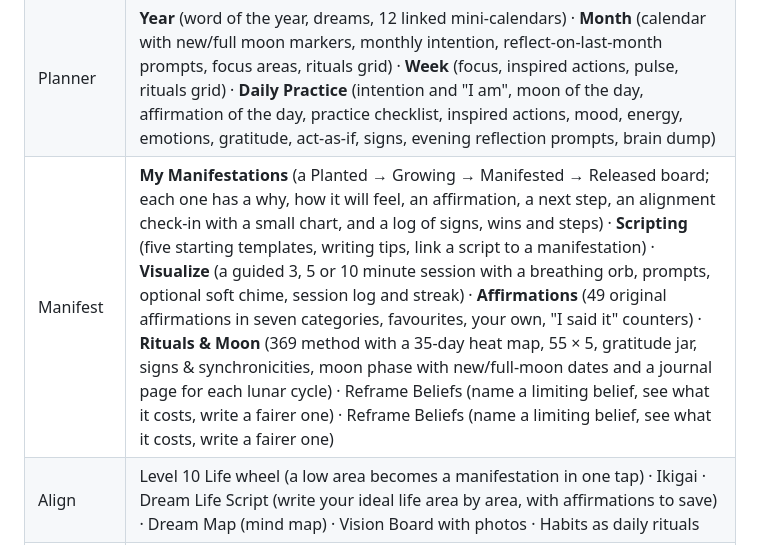
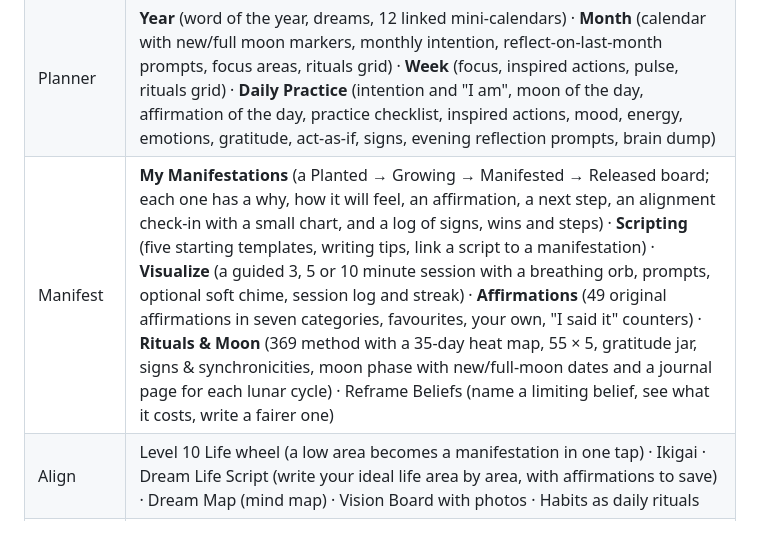
Before and after one commit to katreuth-web/Slow-Ink, a Markdown page: aura-planner/README.md, the part around the change. Rendered like a GitHub page.

Commit message:
Aura README: list Reframe Beliefs once
Claude-Session: https://claude.ai/code/session_0128aBFchkmrZtgQPg6gQBP2

```diff
--- a/aura-planner/README.md
+++ b/aura-planner/README.md
@@ -10,7 +10,7 @@ Aura is a reflection and intention-setting tool. Nothing in it promises a result
 | --- | --- |
 | Home | A dashboard for today: affirmation of the day, practice ring, number tiles (practices, streak, visualization minutes, intentions growing), this week, growing intentions with alignment bars, 369 sets, moon of the day and a notebook peek. A getting-started checklist and a one-click sample planner ("Look around with sample data" / "Start fresh") live here. |
 | Planner | **Year** (word of the year, dreams, 12 linked mini-calendars) · **Month** (calendar with new/full moon markers, monthly intention, reflect-on-last-month prompts, focus areas, rituals grid) · **Week** (focus, inspired actions, pulse, rituals grid) · **Daily Practice** (intention and "I am", moon of the day, affirmation of the day, practice checklist, inspired actions, mood, energy, emotions, gratitude, act-as-if, signs, evening reflection prompts, brain dump) |
-| Manifest | **My Manifestations** (a Planted → Growing → Manifested → Released board; each one has a why, how it will feel, an affirmation, a next step, an alignment check-in with a small chart, and a log of signs, wins and steps) · **Scripting** (five starting templates, writing tips, link a script to a manifestation) · **Visualize** (a guided 3, 5 or 10 minute session with a breathing orb, prompts, optional soft chime, session log and streak) · **Affirmations** (49 original affirmations in seven categories, favourites, your own, "I said it" counters) · **Rituals & Moon** (369 method with a 35-day heat map, 55 × 5, gratitude jar, signs & synchronicities, moon phase with new/full-moon dates and a journal page for each lunar cycle) · Reframe Beliefs (name a limiting belief, see what it costs, write a fairer one) · Reframe Beliefs (name a limiting belief, see what it costs, write a fairer one) |
+| Manifest | **My Manifestations** (a Planted → Growing → Manifested → Released board; each one has a why, how it will feel, an affirmation, a next step, an alignment check-in with a small chart, and a log of signs, wins and steps) · **Scripting** (five starting templates, writing tips, link a script to a manifestation) · **Visualize** (a guided 3, 5 or 10 minute session with a breathing orb, prompts, optional soft chime, session log and streak) · **Affirmations** (49 original affirmations in seven categories, favourites, your own, "I said it" counters) · **Rituals & Moon** (369 method with a 35-day heat map, 55 × 5, gratitude jar, signs & synchronicities, moon phase with new/full-moon dates and a journal page for each lunar cycle) · Reframe Beliefs (name a limiting belief, see what it costs, write a fairer one) |
 | Align | Level 10 Life wheel (a low area becomes a manifestation in one tap) · Ikigai · Dream Life Script (write your ideal life area by area, with affirmations to save) · Dream Map (mind map) · Vision Board with photos · Habits as daily rituals |
 | Notebook | A bound book on a violet desk with section tabs and a contents page. Seven papers (lined, blank, dot grid, squared, Cornell, 2 and 3 columns). **Write** with Title / Heading / Subhead styles, bold, italic, underline, lists, divider lines and links. **Decorate** with photos and 81 stickers (a Manifest set with lotus, infinity, inner eye, wings, angel numbers and "I am" labels, plus nature, hearts, moon phases, cosy things and washi tape). **Draw** with the Type / Markup toggle (pen, marker, pencil, eraser, seven inks, undo/redo, Apple Pencil pressure and palm rejection). |
 | Insights | **Pattern Insights** works out patterns across mood, practices, rituals, emotions and reflections on the device, with optional written reflections from Claude · **Thought Sorter** turns a brain dump into small inspired actions and intention ideas |
```
